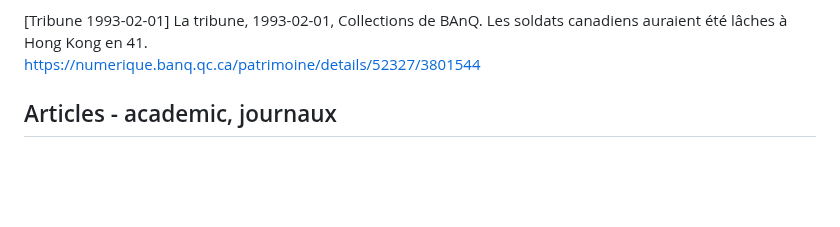
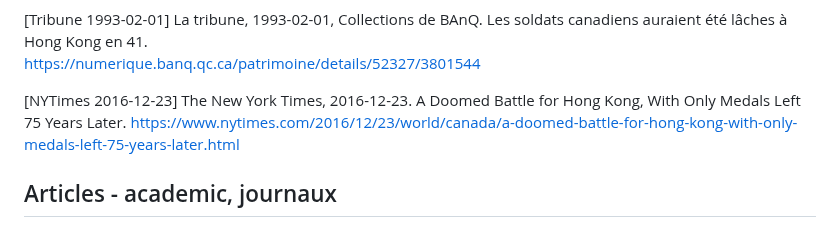
Before and after one commit to torjc01/4eSoldat, a Markdown page: README.md, the part around the change. Drawn GitHub-style; blank space fills up the shorter version.

```diff
--- a/README.md
+++ b/README.md
@@ -558,6 +558,9 @@ https://news.google.com/newspapers?nid=9tXw7Op4-u0C&dat=19631005&printsec=frontp
 [Tribune 1993-02-01] La tribune, 1993-02-01, Collections de BAnQ. Les soldats canadiens auraient été lâches à Hong Kong en 41.
 https://numerique.banq.qc.ca/patrimoine/details/52327/3801544
 
+[NYTimes 2016-12-23] The New York Times, 2016-12-23. A Doomed Battle for Hong Kong, With Only Medals Left 75 Years Later.
+https://www.nytimes.com/2016/12/23/world/canada/a-doomed-battle-for-hong-kong-with-only-medals-left-75-years-later.html
+
 
 ## Articles - academic, journaux
 
```
